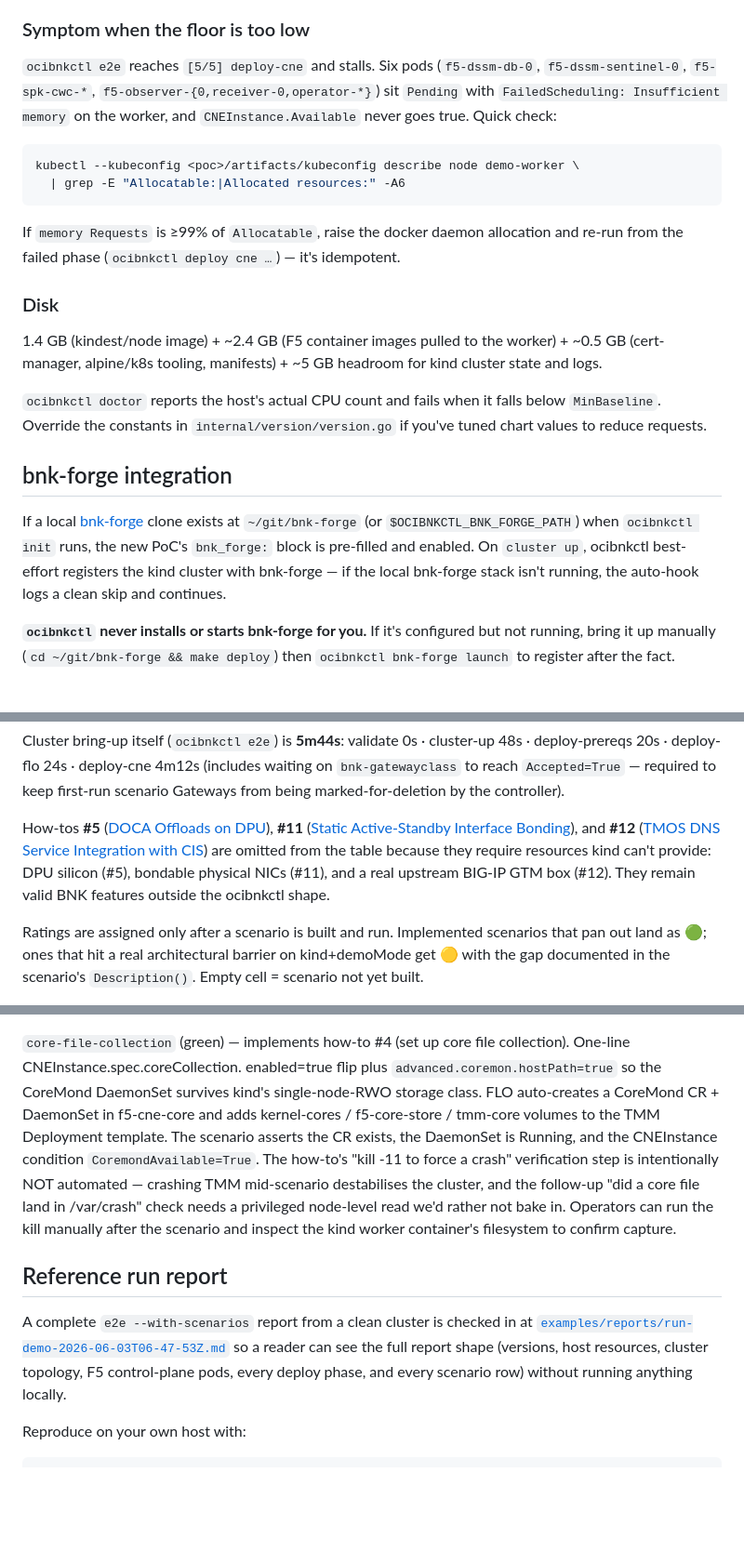
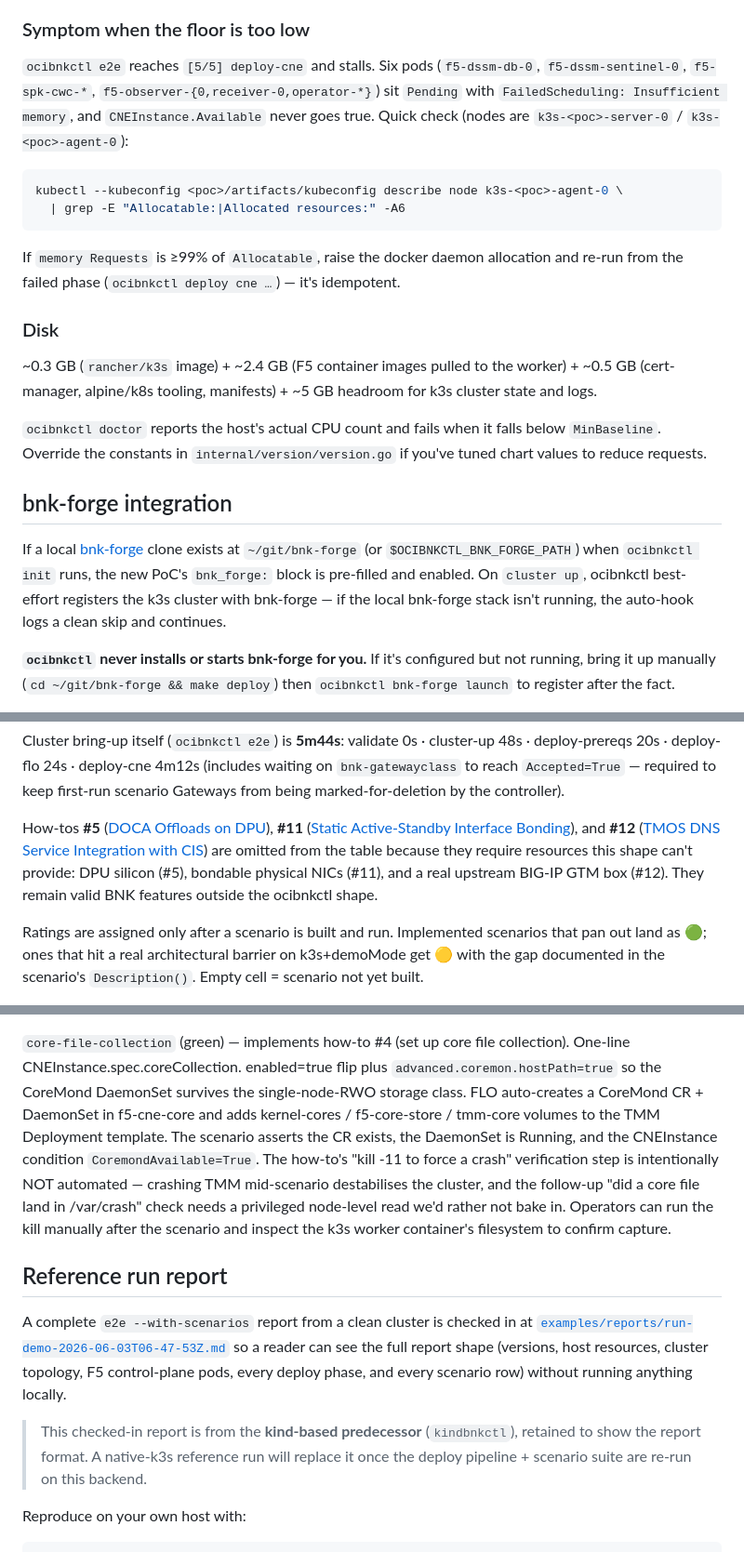
Before and after one commit to mwiget/ocibnkctl, a Markdown page: README.md, 3 parts joined by grey strips. Shown at 93% size. Rendered like a GitHub page; blank space fills up the shorter version.

````diff
--- a/README.md
+++ b/README.md
@@ -109,11 +119,12 @@ just won't *get there* without first satisfying the K8s scheduler's
 `ocibnkctl e2e` reaches `[5/5] deploy-cne` and stalls. Six pods
 (`f5-dssm-db-0`, `f5-dssm-sentinel-0`, `f5-spk-cwc-*`,
 `f5-observer-{0,receiver-0,operator-*}`) sit `Pending` with
-`FailedScheduling: Insufficient memory` on the worker, and
-`CNEInstance.Available` never goes true. Quick check:
+`FailedScheduling: Insufficient memory`, and
+`CNEInstance.Available` never goes true. Quick check (nodes are
+`k3s-<poc>-server-0` / `k3s-<poc>-agent-0`):
 
 ```bash
-kubectl --kubeconfig <poc>/artifacts/kubeconfig describe node demo-worker \
+kubectl --kubeconfig <poc>/artifacts/kubeconfig describe node k3s-<poc>-agent-0 \
   | grep -E "Allocatable:|Allocated resources:" -A6
 ```
 
@@ -123,9 +134,9 @@ deploy cne …`) — it's idempotent.
 
 ### Disk
 
-1.4 GB (kindest/node image) + ~2.4 GB (F5 container images pulled to
+~0.3 GB (`rancher/k3s` image) + ~2.4 GB (F5 container images pulled to
 the worker) + ~0.5 GB (cert-manager, alpine/k8s tooling, manifests) +
-~5 GB headroom for kind cluster state and logs.
+~5 GB headroom for k3s cluster state and logs.
 
 `ocibnkctl doctor` reports the host's actual CPU count and fails
 when it falls below `MinBaseline`. Override the constants in
@@ -138,7 +149,7 @@ If a local [bnk-forge](https://github.com/sp-prod-field/bnk-forge)
 clone exists at `~/git/bnk-forge` (or `$OCIBNKCTL_BNK_FORGE_PATH`)
 when `ocibnkctl init` runs, the new PoC's `bnk_forge:` block is
 pre-filled and enabled. On `cluster up`, ocibnkctl best-effort
-registers the kind cluster with bnk-forge — if the local bnk-forge
+registers the k3s cluster with bnk-forge — if the local bnk-forge
 stack isn't running, the auto-hook logs a clean skip and continues.
 
 **`ocibnkctl` never installs or starts bnk-forge for you.** If it's
@@ -471,14 +489,14 @@ Gateways from being marked-for-deletion by the controller).
 How-tos **#5** ([DOCA Offloads on DPU](https://clouddocs.f5.com/bigip-next-for-kubernetes/latest/how-tos/traffic-offload.html)),
 **#11** ([Static Active-Standby Interface Bonding](https://clouddocs.f5.com/bigip-next-for-kubernetes/latest/how-tos/configure-static-active-standby-bonding.html)),
 and **#12** ([TMOS DNS Service Integration with CIS](https://clouddocs.f5.com/bigip-next-for-kubernetes/latest/how-tos/configure-tmos-dns-service-integration-with-container-ingress-services.html))
-are omitted from the table because they require resources kind
-can't provide: DPU silicon (#5), bondable physical NICs (#11),
+are omitted from the table because they require resources this
+shape can't provide: DPU silicon (#5), bondable physical NICs (#11),
 and a real upstream BIG-IP GTM box (#12). They remain valid BNK
 features outside the ocibnkctl shape.
 
 Ratings are assigned only after a scenario is built and run.
 Implemented scenarios that pan out land as 🟢; ones that
-hit a real architectural barrier on kind+demoMode get 🟡
+hit a real architectural barrier on k3s+demoMode get 🟡
 with the gap documented in the scenario's `Description()`.
 Empty cell = scenario not yet built.
 
@@ -550,7 +568,7 @@ turning into "broken header" errors and curl `(52) Empty reply`.
 `core-file-collection` (green) — implements how-to #4 (set up
 core file collection). One-line CNEInstance.spec.coreCollection.
 enabled=true flip plus `advanced.coremon.hostPath=true` so the
-CoreMond DaemonSet survives kind's single-node-RWO storage class.
+CoreMond DaemonSet survives the single-node-RWO storage class.
 FLO auto-creates a CoreMond CR + DaemonSet in f5-cne-core and
 adds kernel-cores / f5-core-store / tmm-core volumes to the TMM
 Deployment template. The scenario asserts the CR exists, the
@@ -561,7 +579,7 @@ crashing TMM mid-scenario destabilises the cluster, and the
 follow-up "did a core file land in /var/crash" check needs a
 privileged node-level read we'd rather not bake in. Operators
 can run the kill manually after the scenario and inspect the
-kind worker container's filesystem to confirm capture.
+k3s worker container's filesystem to confirm capture.
 
 ## Reference run report
 
@@ -571,6 +589,11 @@ is checked in at
 so a reader can see the full report shape (versions, host
 resources, cluster topology, F5 control-plane pods, every deploy
 phase, and every scenario row) without running anything locally.
+
+> This checked-in report is from the **kind-based predecessor**
+> (`kindbnkctl`), retained to show the report format. A native-k3s
+> reference run will replace it once the deploy pipeline + scenario
+> suite are re-run on this backend.
 
 Reproduce on your own host with:
 
````
Also changed, not shown: other parts of README.md (+72 -55 lines), CLAUDE.md (+27 -21 lines).
